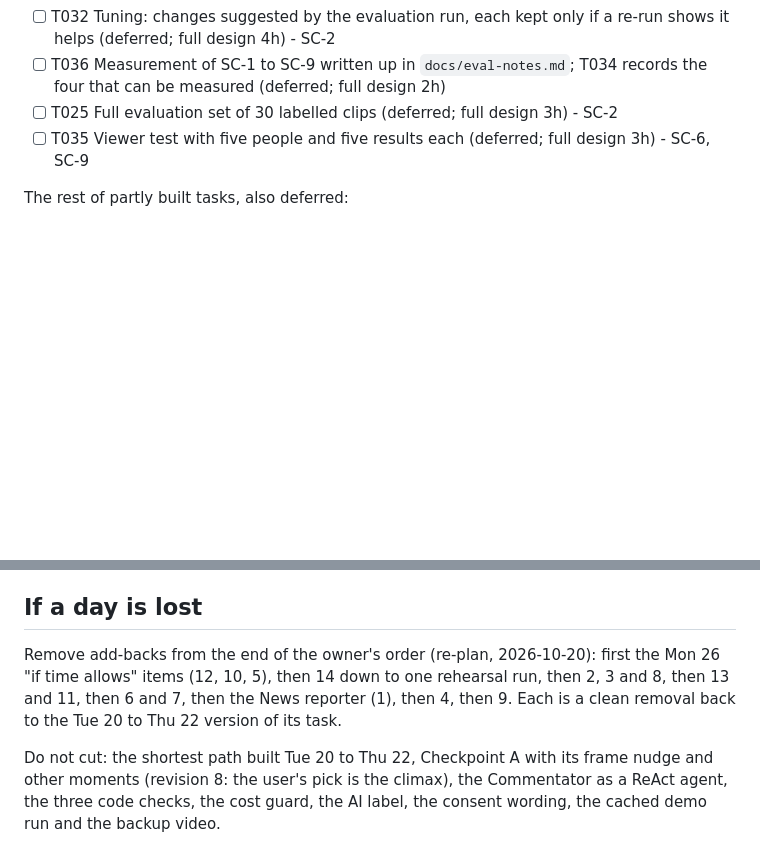
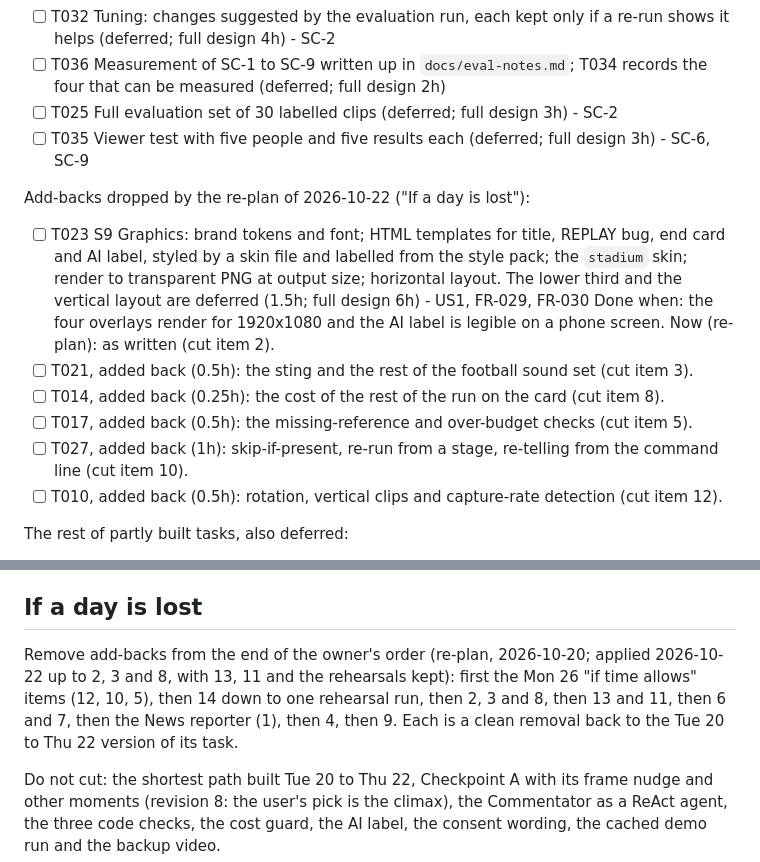
Before and after one commit to aharonamir/epic-replay, a Markdown page: specs/001-epic-replay/tasks.md, 2 parts joined by grey strips. GitHub-like rendering; blank space fills up the shorter version.

```diff
--- a/specs/001-epic-replay/tasks.md
+++ b/specs/001-epic-replay/tasks.md
@@ -170,6 +172,17 @@ Listed in the order to add them back when there is time (plan.md section 6). Hou
 - [ ] T036 Measurement of SC-1 to SC-9 written up in `docs/eval-notes.md`; T034 records the four that can be measured (deferred; full design 2h)
 - [ ] T025 Full evaluation set of 30 labelled clips (deferred; full design 3h) - SC-2
 - [ ] T035 Viewer test with five people and five results each (deferred; full design 3h) - SC-6, SC-9
+
+Add-backs dropped by the re-plan of 2026-10-22 ("If a day is lost"):
+
+- [ ] T023 S9 Graphics: brand tokens and font; HTML templates for title, REPLAY bug, end card and AI label, styled by a skin file and labelled from the style pack; the `stadium` skin; render to transparent PNG at output size; horizontal layout. The lower third and the vertical layout are deferred (1.5h; full design 6h) - US1, FR-029, FR-030
+  Done when: the four overlays render for 1920x1080 and the AI label is legible on a phone screen.
+  Now (re-plan): as written (cut item 2).
+- [ ] T021, added back (0.5h): the sting and the rest of the football sound set (cut item 3).
+- [ ] T014, added back (0.25h): the cost of the rest of the run on the card (cut item 8).
+- [ ] T017, added back (0.5h): the missing-reference and over-budget checks (cut item 5).
+- [ ] T027, added back (1h): skip-if-present, re-run from a stage, re-telling from the command line (cut item 10).
+- [ ] T010, added back (0.5h): rotation, vertical clips and capture-rate detection (cut item 12).
 
 The rest of partly built tasks, also deferred:
 
@@ -207,7 +220,7 @@ The rest of partly built tasks, also deferred:
 
 ## If a day is lost
 
-Remove add-backs from the end of the owner's order (re-plan, 2026-10-20): first the Mon 26 "if time allows" items (12, 10, 5), then 14 down to one rehearsal run, then 2, 3 and 8, then 13 and 11, then 6 and 7, then the News reporter (1), then 4, then 9. Each is a clean removal back to the Tue 20 to Thu 22 version of its task.
+Remove add-backs from the end of the owner's order (re-plan, 2026-10-20; applied 2026-10-22 up to 2, 3 and 8, with 13, 11 and the rehearsals kept): first the Mon 26 "if time allows" items (12, 10, 5), then 14 down to one rehearsal run, then 2, 3 and 8, then 13 and 11, then 6 and 7, then the News reporter (1), then 4, then 9. Each is a clean removal back to the Tue 20 to Thu 22 version of its task.
 
 Do not cut: the shortest path built Tue 20 to Thu 22, Checkpoint A with its frame nudge and other moments (revision 8: the user's pick is the climax), the Commentator as a ReAct agent, the three code checks, the cost guard, the AI label, the consent wording, the cached demo run and the backup video.
 
```
Also changed, not shown: other parts of specs/001-epic-replay/tasks.md (+22 -20 lines), specs/001-epic-replay/plan.md (+5 -3 lines).
